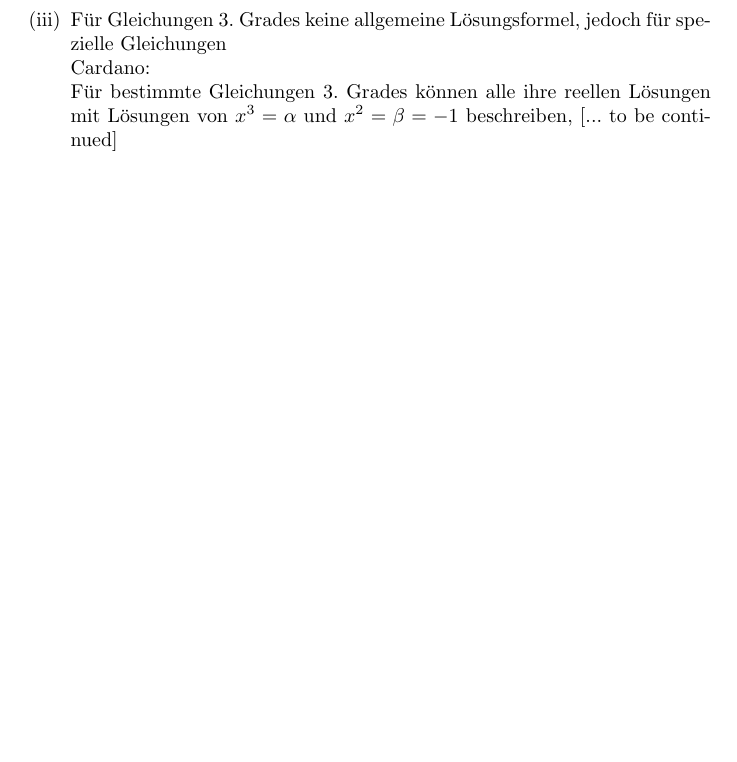
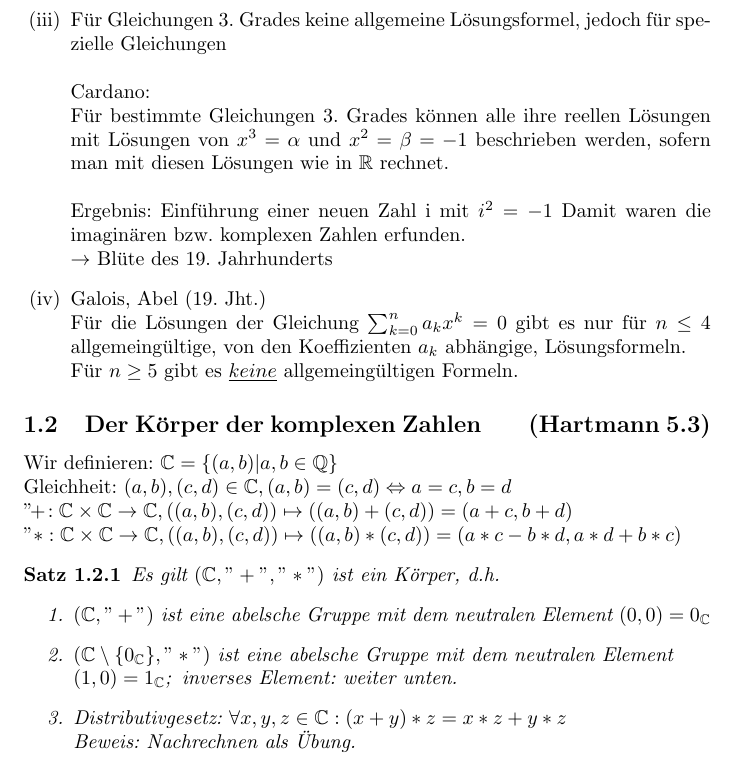
Before and after one commit to niklasstich/mathe-master, a LaTeX document (skript1.tex): part of page 3 of 3, cut so that both start at the same text, the shorter picture padded with empty space. Compiled offline with pdfLaTeX.

Commit message:
Zwischenstand bis Satz1.2.1 Distributivgesetz

```diff
--- a/skript1.tex
+++ b/skript1.tex
@@ -6,6 +6,7 @@
 \usepackage[ngerman]{babel}
 
 \newtheorem{theorem}{Satz}[section]
+\newtheorem{subtheorem}{Satz}[theorem]
 
 \title{Mathematik (Master) für Informatik Skript}
 \date{SoSe 2021}
@@ -52,9 +53,33 @@ bekannt war:
         Aber für ${a_{2}=1,\,a_{0},\,a_{0}=-2}$ ergibt sich: $x_{1/2} = \pm \sqrt{2}\notin \mathbb{Q}$.\\
         Folge: Erweiterung von $\mathbb{Q}$ zu $\mathbb{Q}(\sqrt{2})=\{a + b\sqrt{2}\,|\,a,b\in\mathbb{Q}\}$.
         $\mathbb{Q}(\sqrt{2})$ ist ein Körper, in dem wie in $\mathbb{Q}$ gerechnet werden kann und in dem die Lösungen von $x^{2}=2$ existieren.
+    \item Für Gleichungen 3. Grades keine allgemeine Lösungsformel, jedoch für spezielle Gleichungen\\\\
+        Cardano: \\
+        Für bestimmte Gleichungen 3. Grades können alle ihre reellen Lösungen mit Lösungen von $x^{3}=\alpha$ und $x^{2}=\beta=-1$ beschrieben werden,
+        sofern man mit diesen Lösungen wie in $\mathbb{R}$ rechnet.\\\\
+        Ergebnis: Einführung einer neuen Zahl i mit $i^{2} = -1$
+        Damit waren die imaginären bzw. komplexen Zahlen erfunden.\\
+        $\rightarrow$ Blüte des 19. Jahrhunderts
+    \item Galois, Abel (19. Jht.)\\
+        Für die Lösungen der Gleichung $\sum_{k=0}^{n}a_{k}x^{k} = 0$ gibt es nur für $n\leq4$ allgemeingültige,
+        von den Koeffizienten $a_{k}$ abhängige, Lösungsformeln.\\
+        Für $n\geq5$ gibt es $\underline{keine}$ allgemeingültigen Formeln.
+\end{enumerate}
+\subsection{Der Körper der komplexen Zahlen \quad \; (Hartmann 5.3)}
+    Wir definieren: $\mathbb{C} = \{ (a,b) | a,b \in \mathbb{Q}\}$\\
+    Gleichheit: $(a,b),(c,d) \in \mathbb{C}, (a,b)=(c,d) \Leftrightarrow a=c, b=d\\
+    "\!+\!":\mathbb{C}\times\mathbb{C}\rightarrow\mathbb{C},((a,b),(c,d))\mapsto ((a,b)+(c,d))=(a+c,b+d)\\
+    "\ast":\mathbb{C}\times\mathbb{C}\rightarrow\mathbb{C},((a,b),(c,d))\mapsto ((a,b)\ast(c,d))=(a\ast c-b\ast d,a\ast d+b\ast c) $
+\setcounter{theorem}{2}
+\begin{subtheorem}
+    Es gilt $(\mathbb{C},"+","\ast")$ ist ein Körper, d.h.
+    \begin{enumerate}
+        \item $(\mathbb{C},"+")$ ist eine abelsche Gruppe mit dem neutralen Element $(0,0) = 0_{\mathbb{C}}$
+        \item $(\mathbb{C}\setminus \{0_{\mathbb{C}}\},"\ast")$ ist eine abelsche Gruppe mit dem neutralen Element\\
+         $(1,0)=1_{\mathbb{C}}$;\, inverses Element: weiter unten.
+         \item Distributivgesetz: $\forall x,y,z\in\mathbb{C}:(x+y)\ast z=x\ast z+y\ast z$\\
+         Beweis: Nachrechnen als Übung.
 
-    \item Für Gleichungen 3. Grades keine allgemeine Lösungsformel, jedoch für spezielle Gleichungen\\
-        Cardano: \\
-        Für bestimmte Gleichungen 3. Grades können alle ihre reellen Lösungen mit Lösungen von $x^{3}=\alpha$ und $x^{2}=\beta=-1$ beschreiben, [... to be continued]
-\end{enumerate}
+    \end{enumerate}
+\end{subtheorem}
 \end{document}
```
